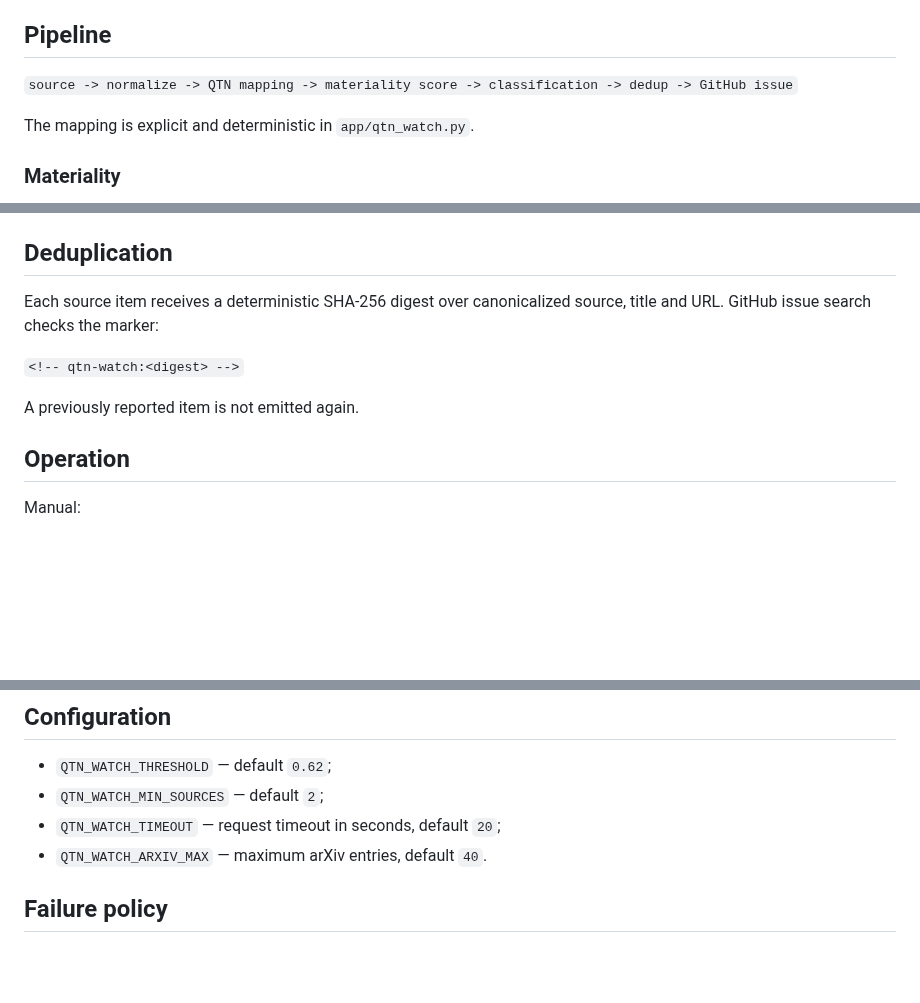
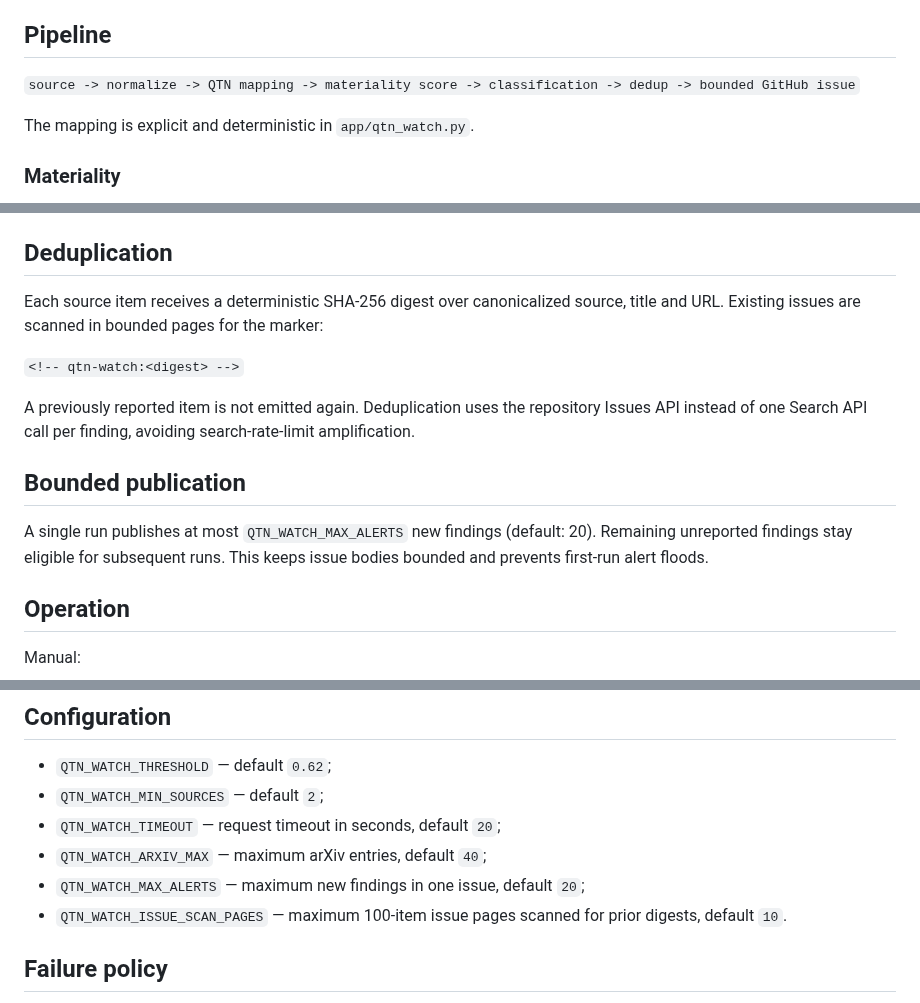
Before and after one commit to MatVerse-py/Gpt-project-bridge, a Markdown page: docs/QTN_WATCH_V1.md, 3 parts joined by grey strips. Rendered like a GitHub page; blank space fills up the shorter version.

Commit message:
Document QTN Watch bounded alert publication

```diff
--- a/docs/QTN_WATCH_V1.md
+++ b/docs/QTN_WATCH_V1.md
@@ -23,7 +23,7 @@ Each source is isolated. The run is fail-closed if the configured minimum source
 
 ## Pipeline
 
-`source -> normalize -> QTN mapping -> materiality score -> classification -> dedup -> GitHub issue`
+`source -> normalize -> QTN mapping -> materiality score -> classification -> dedup -> bounded GitHub issue`
 
 The mapping is explicit and deterministic in `app/qtn_watch.py`.
 
@@ -50,11 +50,15 @@ The score is a triage score, not scientific confidence and not proof of novelty.
 
 ## Deduplication
 
-Each source item receives a deterministic SHA-256 digest over canonicalized source, title and URL. GitHub issue search checks the marker:
+Each source item receives a deterministic SHA-256 digest over canonicalized source, title and URL. Existing issues are scanned in bounded pages for the marker:
 
 `<!-- qtn-watch:<digest> -->`
 
-A previously reported item is not emitted again.
+A previously reported item is not emitted again. Deduplication uses the repository Issues API instead of one Search API call per finding, avoiding search-rate-limit amplification.
+
+## Bounded publication
+
+A single run publishes at most `QTN_WATCH_MAX_ALERTS` new findings (default: 20). Remaining unreported findings stay eligible for subsequent runs. This keeps issue bodies bounded and prevents first-run alert floods.
 
 ## Operation
 
@@ -78,7 +82,9 @@ GitHub Actions runs the watch daily and also supports `workflow_dispatch`.
 - `QTN_WATCH_THRESHOLD` — default `0.62`;
 - `QTN_WATCH_MIN_SOURCES` — default `2`;
 - `QTN_WATCH_TIMEOUT` — request timeout in seconds, default `20`;
-- `QTN_WATCH_ARXIV_MAX` — maximum arXiv entries, default `40`.
+- `QTN_WATCH_ARXIV_MAX` — maximum arXiv entries, default `40`;
+- `QTN_WATCH_MAX_ALERTS` — maximum new findings in one issue, default `20`;
+- `QTN_WATCH_ISSUE_SCAN_PAGES` — maximum 100-item issue pages scanned for prior digests, default `10`.
 
 ## Failure policy
 
```
